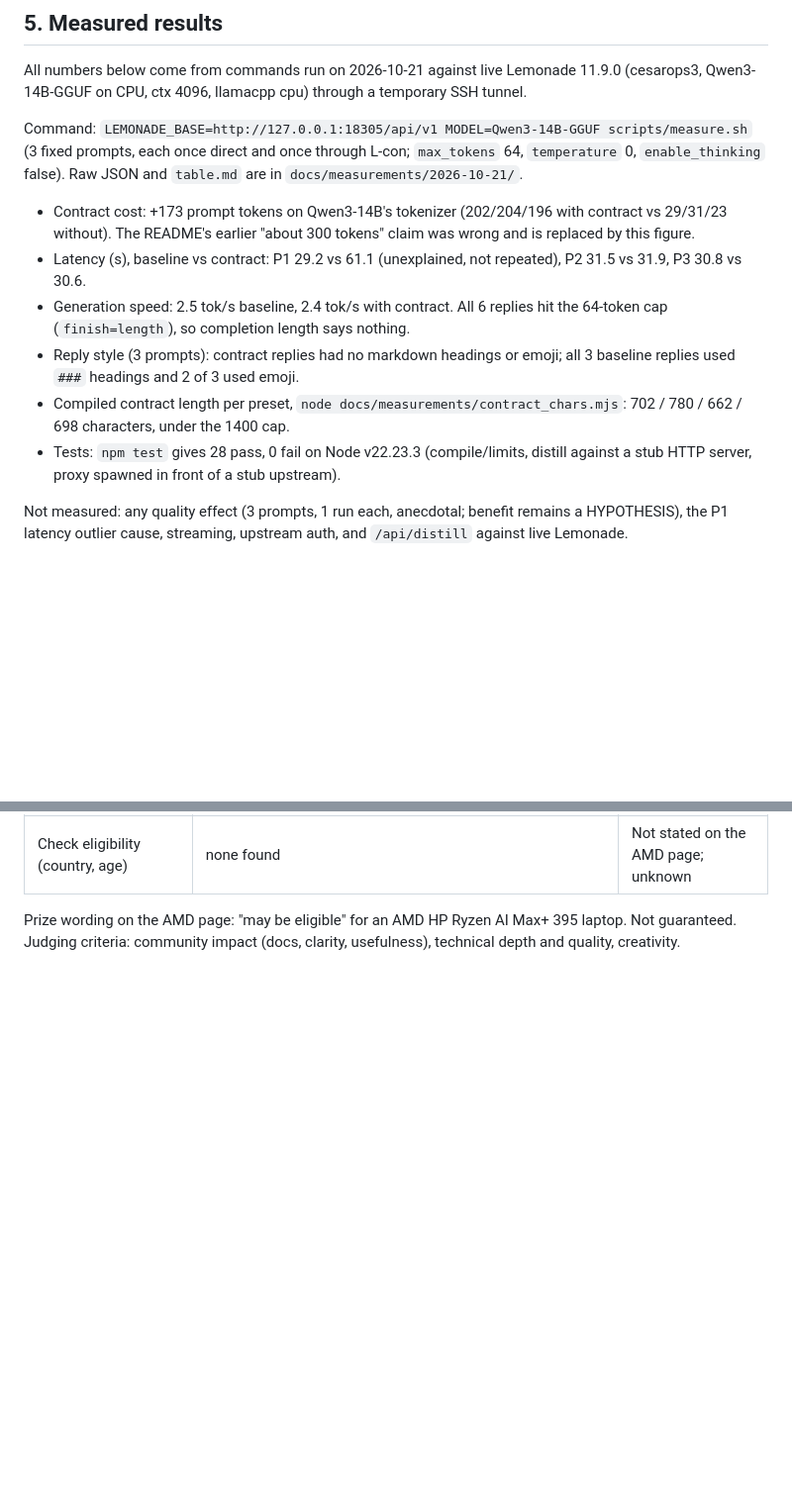
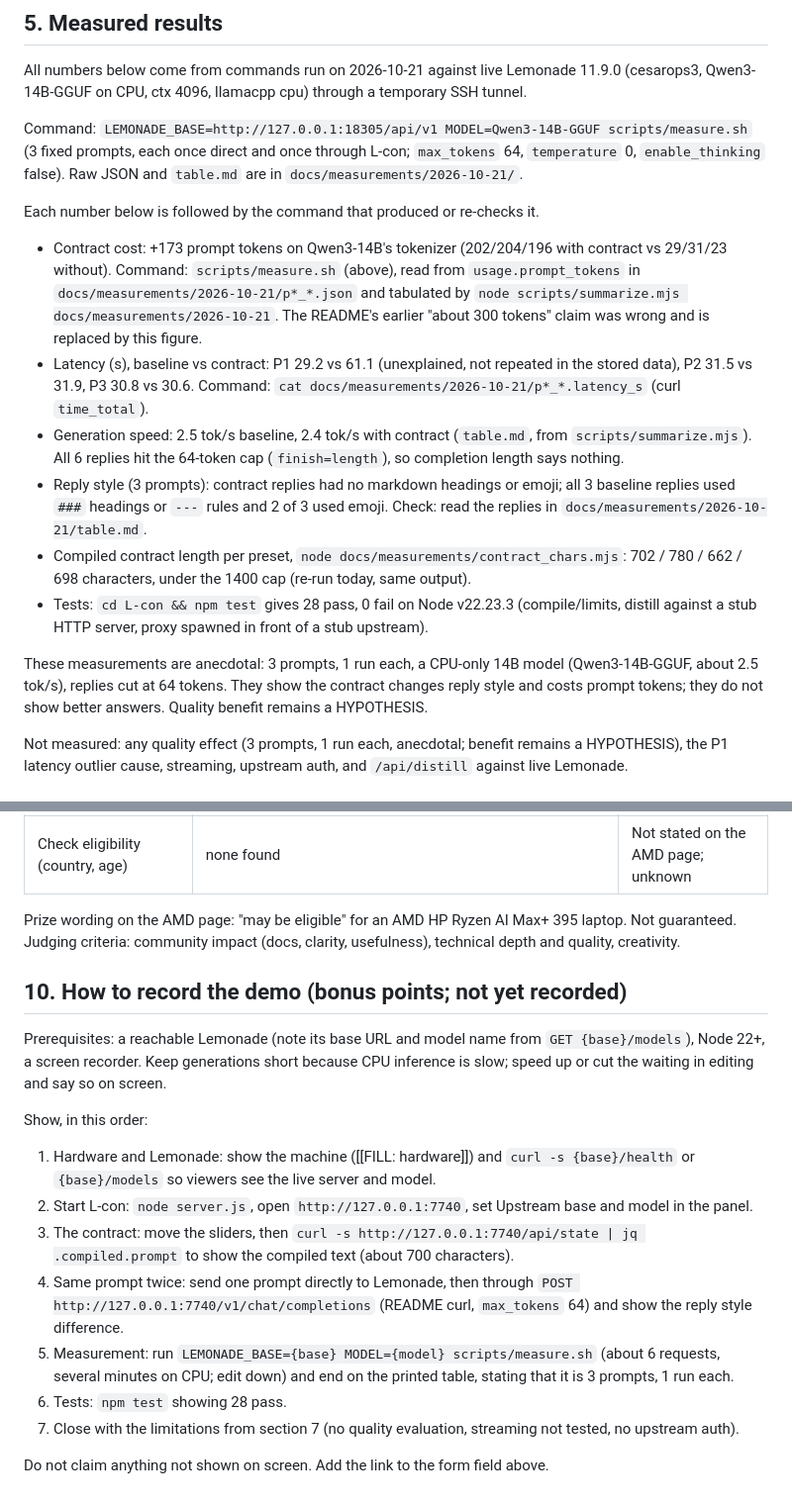
Before and after one commit to festeraeb/lemonade-cognitive-contract-l-con, a Markdown page: SUBMISSION_DRAFT.md, 2 parts joined by grey strips. Shown at 99% size. GitHub-like rendering; blank space fills up the shorter version.

Commit message:
SUBMISSION_DRAFT: per-number commands, anecdotal caveat, demo recording section
Co-Authored-By: Claude Sonnet 5.5 <noreply@anthropic.com>

```diff
--- a/SUBMISSION_DRAFT.md
+++ b/SUBMISSION_DRAFT.md
@@ -60,12 +60,16 @@ All numbers below come from commands run on 2026-10-21 against live Lemonade 11.
 
 Command: `LEMONADE_BASE=http://127.0.0.1:18305/api/v1 MODEL=Qwen3-14B-GGUF scripts/measure.sh` (3 fixed prompts, each once direct and once through L-con; `max_tokens` 64, `temperature` 0, `enable_thinking` false). Raw JSON and `table.md` are in `docs/measurements/2026-10-21/`.
 
-- Contract cost: +173 prompt tokens on Qwen3-14B's tokenizer (202/204/196 with contract vs 29/31/23 without). The README's earlier "about 300 tokens" claim was wrong and is replaced by this figure.
-- Latency (s), baseline vs contract: P1 29.2 vs 61.1 (unexplained, not repeated), P2 31.5 vs 31.9, P3 30.8 vs 30.6.
-- Generation speed: 2.5 tok/s baseline, 2.4 tok/s with contract. All 6 replies hit the 64-token cap (`finish=length`), so completion length says nothing.
-- Reply style (3 prompts): contract replies had no markdown headings or emoji; all 3 baseline replies used `###` headings and 2 of 3 used emoji.
-- Compiled contract length per preset, `node docs/measurements/contract_chars.mjs`: 702 / 780 / 662 / 698 characters, under the 1400 cap.
-- Tests: `npm test` gives 28 pass, 0 fail on Node v22.23.3 (compile/limits, distill against a stub HTTP server, proxy spawned in front of a stub upstream).
+Each number below is followed by the command that produced or re-checks it.
+
+- Contract cost: +173 prompt tokens on Qwen3-14B's tokenizer (202/204/196 with contract vs 29/31/23 without). Command: `scripts/measure.sh` (above), read from `usage.prompt_tokens` in `docs/measurements/2026-10-21/p*_*.json` and tabulated by `node scripts/summarize.mjs docs/measurements/2026-10-21`. The README's earlier "about 300 tokens" claim was wrong and is replaced by this figure.
+- Latency (s), baseline vs contract: P1 29.2 vs 61.1 (unexplained, not repeated in the stored data), P2 31.5 vs 31.9, P3 30.8 vs 30.6. Command: `cat docs/measurements/2026-10-21/p*_*.latency_s` (curl `time_total`).
+- Generation speed: 2.5 tok/s baseline, 2.4 tok/s with contract (`table.md`, from `scripts/summarize.mjs`). All 6 replies hit the 64-token cap (`finish=length`), so completion length says nothing.
+- Reply style (3 prompts): contract replies had no markdown headings or emoji; all 3 baseline replies used `###` headings or `---` rules and 2 of 3 used emoji. Check: read the replies in `docs/measurements/2026-10-21/table.md`.
+- Compiled contract length per preset, `node docs/measurements/contract_chars.mjs`: 702 / 780 / 662 / 698 characters, under the 1400 cap (re-run today, same output).
+- Tests: `cd L-con && npm test` gives 28 pass, 0 fail on Node v22.23.3 (compile/limits, distill against a stub HTTP server, proxy spawned in front of a stub upstream).
+
+These measurements are anecdotal: 3 prompts, 1 run each, a CPU-only 14B model (Qwen3-14B-GGUF, about 2.5 tok/s), replies cut at 64 tokens. They show the contract changes reply style and costs prompt tokens; they do not show better answers. Quality benefit remains a HYPOTHESIS.
 
 Not measured: any quality effect (3 prompts, 1 run each, anecdotal; benefit remains a HYPOTHESIS), the P1 latency outlier cause, streaming, upstream auth, and `/api/distill` against live Lemonade.
 
@@ -115,3 +119,19 @@ MIT (`LICENSE`, `package.json`). The challenge requires an open-source licence a
 
 Prize wording on the AMD page: "may be eligible" for an AMD HP Ryzen AI Max+ 395 laptop. Not guaranteed.
 Judging criteria: community impact (docs, clarity, usefulness), technical depth and quality, creativity.
+
+## 10. How to record the demo (bonus points; not yet recorded)
+
+Prerequisites: a reachable Lemonade (note its base URL and model name from `GET {base}/models`), Node 22+, a screen recorder. Keep generations short because CPU inference is slow; speed up or cut the waiting in editing and say so on screen.
+
+Show, in this order:
+
+1. Hardware and Lemonade: show the machine ([[FILL: hardware]]) and `curl -s {base}/health` or `{base}/models` so viewers see the live server and model.
+2. Start L-con: `node server.js`, open `http://127.0.0.1:7740`, set Upstream base and model in the panel.
+3. The contract: move the sliders, then `curl -s http://127.0.0.1:7740/api/state | jq .compiled.prompt` to show the compiled text (about 700 characters).
+4. Same prompt twice: send one prompt directly to Lemonade, then through `POST http://127.0.0.1:7740/v1/chat/completions` (README curl, `max_tokens` 64) and show the reply style difference.
+5. Measurement: run `LEMONADE_BASE={base} MODEL={model} scripts/measure.sh` (about 6 requests, several minutes on CPU; edit down) and end on the printed table, stating that it is 3 prompts, 1 run each.
+6. Tests: `npm test` showing 28 pass.
+7. Close with the limitations from section 7 (no quality evaluation, streaming not tested, no upstream auth).
+
+Do not claim anything not shown on screen. Add the link to the form field above.
```
